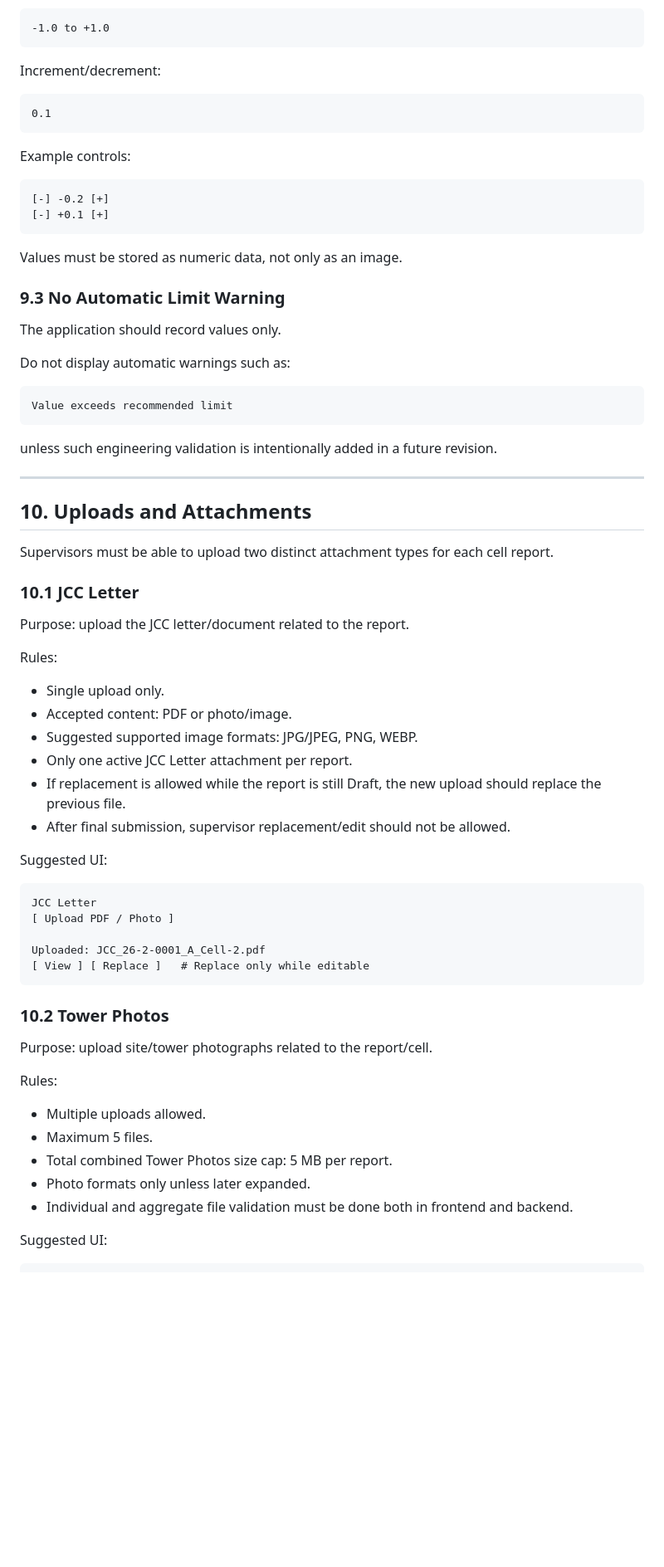
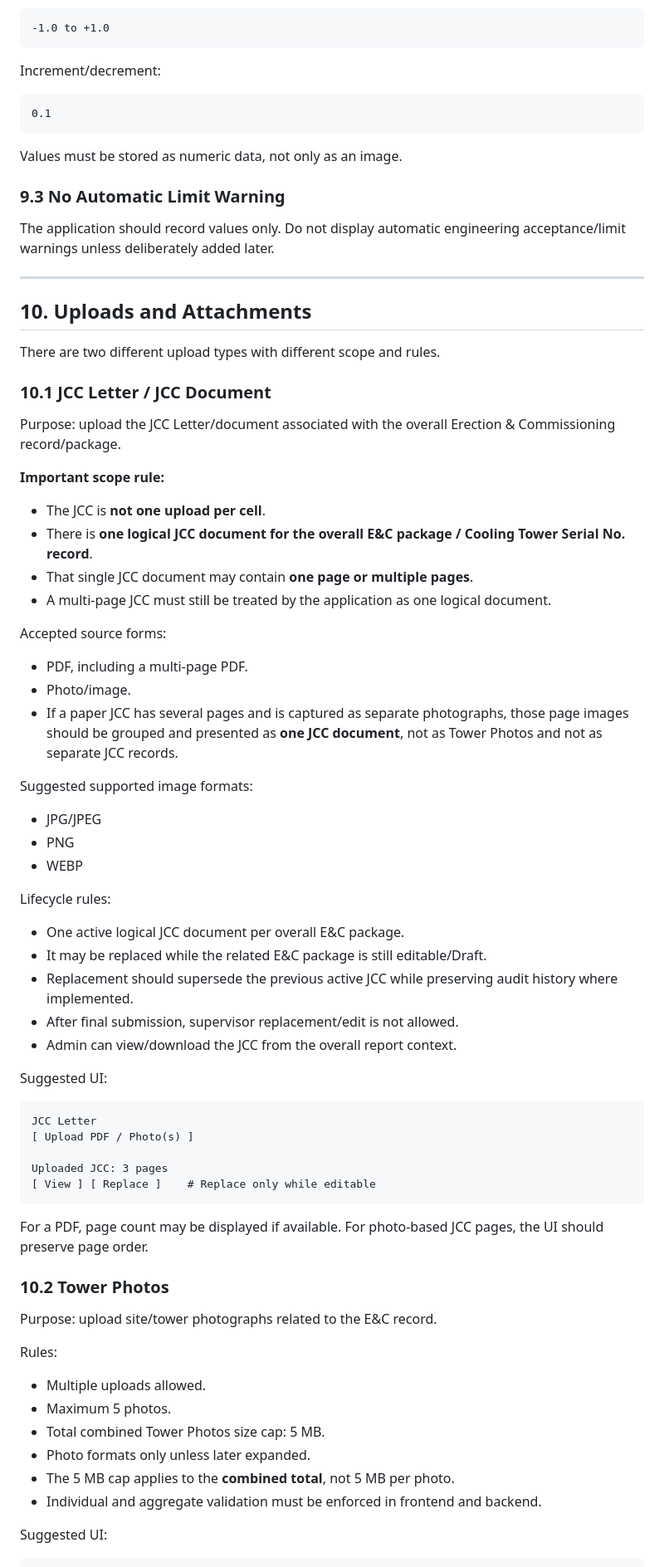
Before and after one commit to Namir-AI/ECR, a Markdown page: PROJECT_OVERVIEW.md, the part around one of its changes. Shown at 83% size. Rendered like a GitHub page; blank space fills up the shorter version.

Commit message:
Clarify JCC document scope and multi-page upload behavior

````diff
--- a/PROJECT_OVERVIEW.md
+++ b/PROJECT_OVERVIEW.md
@@ -358,67 +363,73 @@ Increment/decrement:
 0.1
 ```
 
-Example controls:
-
-```text
-[-] -0.2 [+]
-[-] +0.1 [+]
-```
-
 Values must be stored as numeric data, not only as an image.
 
 ### 9.3 No Automatic Limit Warning
 
-The application should record values only.
-
-Do not display automatic warnings such as:
-
-```text
-Value exceeds recommended limit
-```
-
-unless such engineering validation is intentionally added in a future revision.
+The application should record values only. Do not display automatic engineering acceptance/limit warnings unless deliberately added later.
 
 ---
 
 ## 10. Uploads and Attachments
 
-Supervisors must be able to upload two distinct attachment types for each cell report.
+There are two different upload types with different scope and rules.
 
-### 10.1 JCC Letter
+### 10.1 JCC Letter / JCC Document
 
-Purpose: upload the JCC letter/document related to the report.
+Purpose: upload the JCC Letter/document associated with the overall Erection & Commissioning record/package.
 
-Rules:
+**Important scope rule:**
 
-- Single upload only.
-- Accepted content: PDF or photo/image.
-- Suggested supported image formats: JPG/JPEG, PNG, WEBP.
-- Only one active JCC Letter attachment per report.
-- If replacement is allowed while the report is still Draft, the new upload should replace the previous file.
-- After final submission, supervisor replacement/edit should not be allowed.
+- The JCC is **not one upload per cell**.
+- There is **one logical JCC document for the overall E&C package / Cooling Tower Serial No. record**.
+- That single JCC document may contain **one page or multiple pages**.
+- A multi-page JCC must still be treated by the application as one logical document.
+
+Accepted source forms:
+
+- PDF, including a multi-page PDF.
+- Photo/image.
+- If a paper JCC has several pages and is captured as separate photographs, those page images should be grouped and presented as **one JCC document**, not as Tower Photos and not as separate JCC records.
+
+Suggested supported image formats:
+
+- JPG/JPEG
+- PNG
+- WEBP
+
+Lifecycle rules:
+
+- One active logical JCC document per overall E&C package.
+- It may be replaced while the related E&C package is still editable/Draft.
+- Replacement should supersede the previous active JCC while preserving audit history where implemented.
+- After final submission, supervisor replacement/edit is not allowed.
+- Admin can view/download the JCC from the overall report context.
 
 Suggested UI:
 
 ```text
 JCC Letter
-[ Upload PDF / Photo ]
+[ Upload PDF / Photo(s) ]
 
-Uploaded: JCC_26-2-0001_A_Cell-2.pdf
-[ View ] [ Replace ]   # Replace only while editable
+Uploaded JCC: 3 pages
+[ View ] [ Replace ]    # Replace only while editable
 ```
+
+For a PDF, page count may be displayed if available. For photo-based JCC pages, the UI should preserve page order.
 
 ### 10.2 Tower Photos
 
-Purpose: upload site/tower photographs related to the report/cell.
+Purpose: upload site/tower photographs related to the E&C record.
 
 Rules:
 
 - Multiple uploads allowed.
-- Maximum 5 files.
-- Total combined Tower Photos size cap: 5 MB per report.
+- Maximum 5 photos.
+- Total combined Tower Photos size cap: 5 MB.
 - Photo formats only unless later expanded.
-- Individual and aggregate file validation must be done both in frontend and backend.
+- The 5 MB cap applies to the **combined total**, not 5 MB per photo.
+- Individual and aggregate validation must be enforced in frontend and backend.
 
 Suggested UI:
 
````
Also changed, not shown: other parts of PROJECT_OVERVIEW.md (+113 -208 lines).
